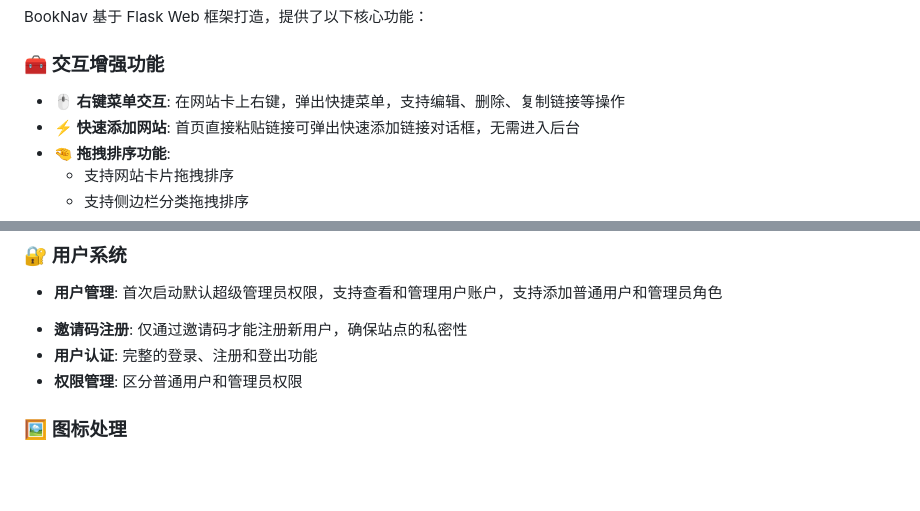
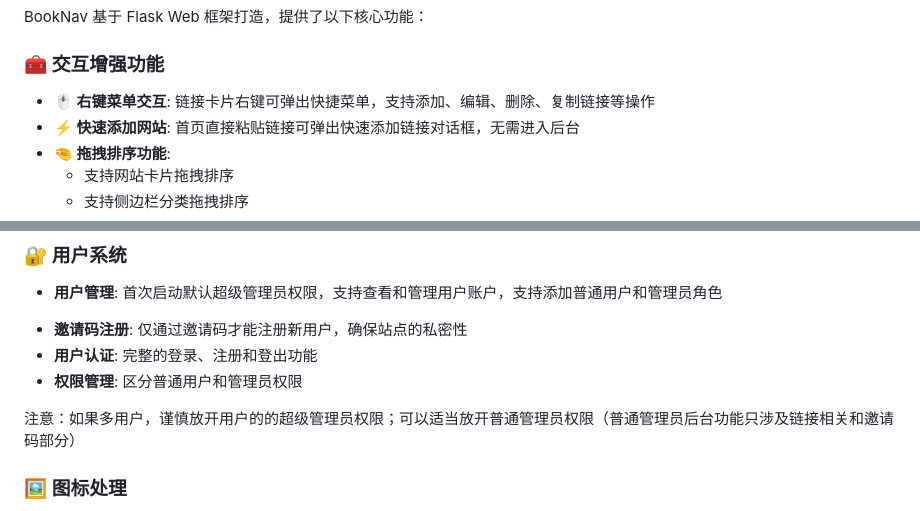
Before and after one commit to xingxinag/book-nav0, a Markdown page: README.md, 2 parts joined by grey strips. Rendered like a GitHub page; blank space fills up the shorter version.

```diff
--- a/README.md
+++ b/README.md
@@ -8,7 +16,7 @@ BookNav 基于 Flask Web 框架打造，提供了以下核心功能：
 
 ### 🧰 交互增强功能
 
-- **🖱️ 右键菜单交互**: 在网站卡上右键，弹出快捷菜单，支持编辑、删除、复制链接等操作
+- **🖱️ 右键菜单交互**: 链接卡片右键可弹出快捷菜单，支持添加、编辑、删除、复制链接等操作
 - **⚡ 快速添加网站**: 首页直接粘贴链接可弹出快速添加链接对话框，无需进入后台
 - **🤏 拖拽排序功能**:
   - 支持网站卡片拖拽排序
@@ -50,6 +58,8 @@ BookNav 基于 Flask Web 框架打造，提供了以下核心功能：
 * **邀请码注册**: 仅通过邀请码才能注册新用户，确保站点的私密性
 * **用户认证**: 完整的登录、注册和登出功能
 * **权限管理**: 区分普通用户和管理员权限
+
+注意：如果多用户，谨慎放开用户的的超级管理员权限；可以适当放开普通管理员权限（普通管理员后台功能只涉及链接相关和邀请码部分）
 
 ### 🖼️ 图标处理
 
```
Also changed, not shown: other parts of README.md (+8 -0 lines).
